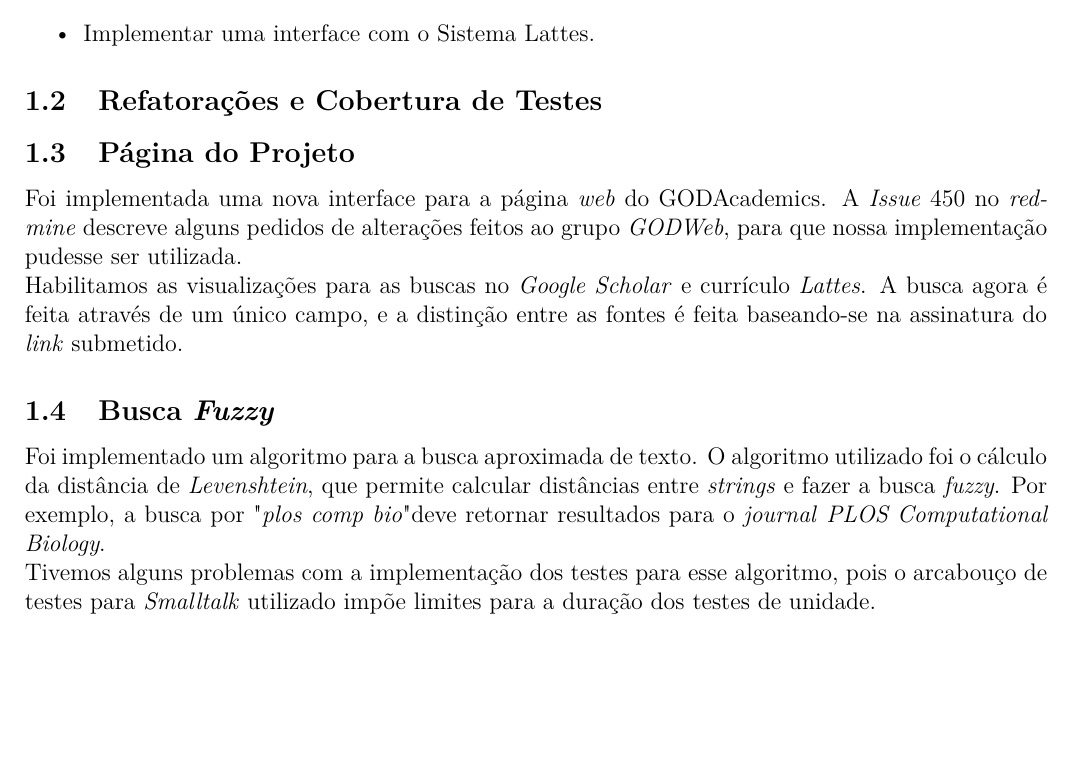
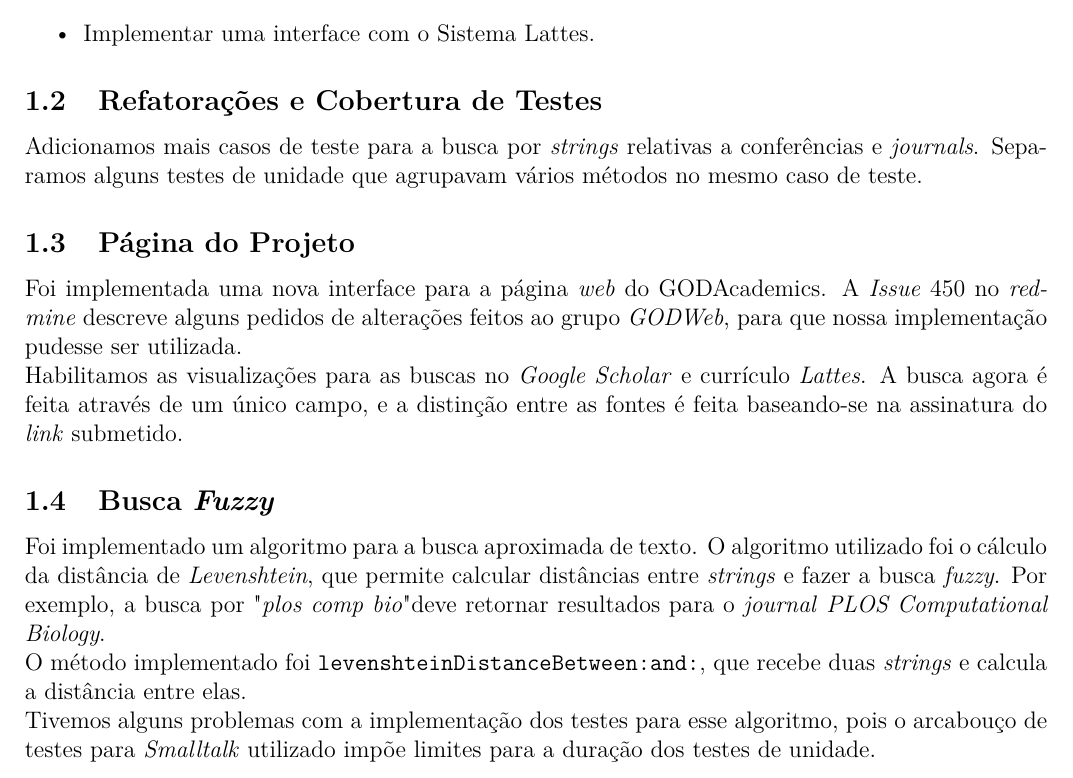
Before and after one commit to phrb/oop2015doc, a LaTeX document (GODAcad.tex): part of page 1 of 2, cut so that both start at the same text, the shorter picture padded with empty space. Compiled offline with pdfLaTeX.

Commit message:
Add text for other subsections.

```diff
--- a/GODAcad.tex
+++ b/GODAcad.tex
@@ -85,7 +85,9 @@ Os objetivos para o primeiro semestre de 2015 foram:
 
 \subsection{Refatorações e Cobertura de Testes}
 
-
+Adicionamos mais casos de teste para a busca por \emph{strings}
+relativas a conferências e \emph{journals}. Separamos alguns testes
+de unidade que agrupavam vários métodos no mesmo caso de teste.
 
 \subsection{Página do Projeto}
 
@@ -107,6 +109,9 @@ que permite calcular distâncias entre \emph{strings} e fazer a busca
 \emph{fuzzy}. Por exemplo, a busca por "\emph{plos comp bio}" deve retornar
 resultados para o \emph{journal} \emph{PLOS Computational Biology}.
 
+O método implementado foi \texttt{levenshteinDistanceBetween:and:},
+que recebe duas \emph{strings} e calcula a distância entre elas.
+
 Tivemos alguns problemas com a implementação dos testes para esse algoritmo,
 pois o arcabouço de testes para \emph{Smalltalk} utilizado impõe limites
 para a duração dos testes de unidade.
```
Also changed, not shown: GODAcad.pdf.
